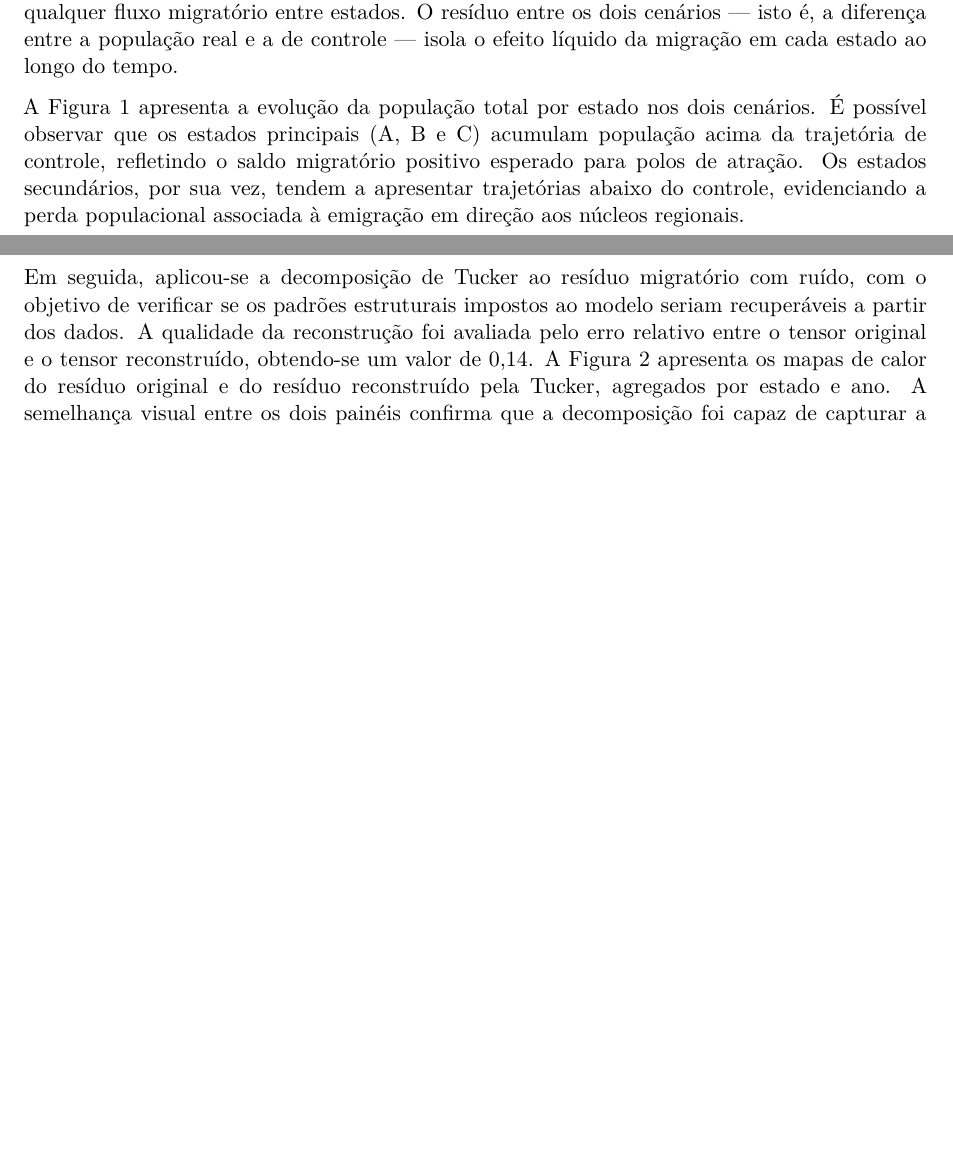
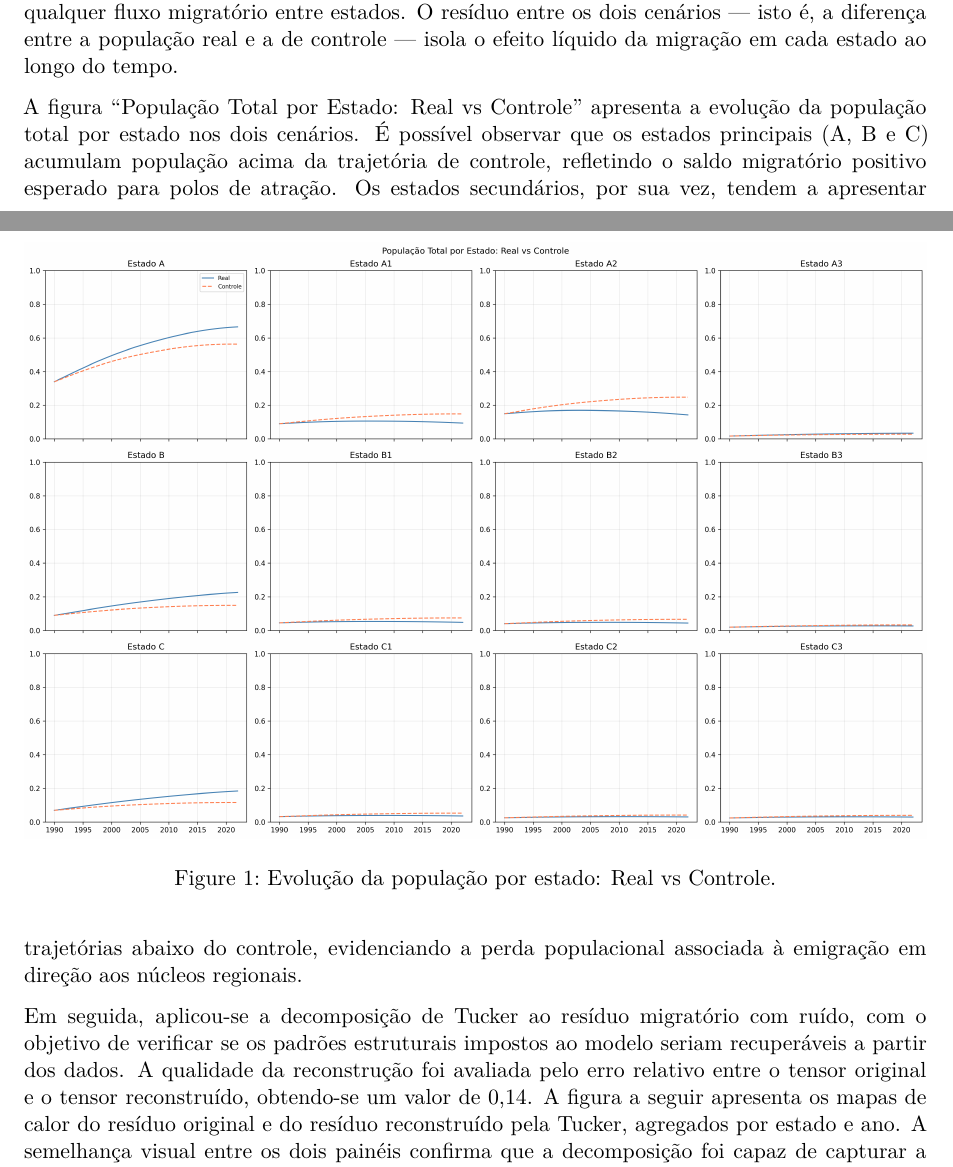
Before and after one commit to ianemaartins/ml-cohort-regression-model, a Quarto document (relatorio.qmd): two parts of pages 6 and 7 of 7 before the commit and two parts of pages 6 and 7 of 8 after it, joined at a grey line, cut so that both start at the same text, the shorter picture padded with empty space. Rendered offline with R 4.5, knitr and Pandoc in place of Quarto, then LaTeX, with nearby package versions.

Commit message:
docs: figuras

```diff
--- a/relatorio.qmd
+++ b/relatorio.qmd
@@ -128,6 +128,8 @@
 
 Para verificar se a lógica migratória imposta ao simulador foi corretamente capturada, adotou-se uma estratégia de comparação entre dois cenários paralelos: uma população simulada com migração ativa e uma população de controle, idêntica em condições iniciais, porém evoluída sem qualquer fluxo migratório entre estados. O resíduo entre os dois cenários — isto é, a diferença entre a população real e a de controle — isola o efeito líquido da migração em cada estado ao longo do tempo.
 
-A Figura 1 apresenta a evolução da população total por estado nos dois cenários. É possível observar que os estados principais (A, B e C) acumulam população acima da trajetória de controle, refletindo o saldo migratório positivo esperado para polos de atração. Os estados secundários, por sua vez, tendem a apresentar trajetórias abaixo do controle, evidenciando a perda populacional associada à emigração em direção aos núcleos regionais.
+A figura "População Total por Estado: Real vs Controle" apresenta a evolução da população total por estado nos dois cenários. É possível observar que os estados principais (A, B e C) acumulam população acima da trajetória de controle, refletindo o saldo migratório positivo esperado para polos de atração. Os estados secundários, por sua vez, tendem a apresentar trajetórias abaixo do controle, evidenciando a perda populacional associada à emigração em direção aos núcleos regionais.
 
-Em seguida, aplicou-se a decomposição de Tucker ao resíduo migratório com ruído, com o objetivo de verificar se os padrões estruturais impostos ao modelo seriam recuperáveis a partir dos dados. A qualidade da reconstrução foi avaliada pelo erro relativo entre o tensor original e o tensor reconstruído, obtendo-se um valor de 0,14. A Figura 2 apresenta os mapas de calor do resíduo original e do resíduo reconstruído pela Tucker, agregados por estado e ano. A semelhança visual entre os dois painéis confirma que a decomposição foi capaz de capturar a estrutura dominante dos fluxos migratórios, mesmo após a adição de ruído.
+![Evolução da população por estado: Real vs Controle.](graficos_artigo/comparacao_espacial.png){#fig-comparacao-espacial width=100%}
+
+Em seguida, aplicou-se a decomposição de Tucker ao resíduo migratório com ruído, com o objetivo de verificar se os padrões estruturais impostos ao modelo seriam recuperáveis a partir dos dados. A qualidade da reconstrução foi avaliada pelo erro relativo entre o tensor original e o tensor reconstruído, obtendo-se um valor de 0,14. A figura a seguir apresenta os mapas de calor do resíduo original e do resíduo reconstruído pela Tucker, agregados por estado e ano. A semelhança visual entre os dois painéis confirma que a decomposição foi capaz de capturar a estrutura dominante dos fluxos migratórios, mesmo após a adição de ruído.
```
Also changed, not shown: graficos_artigo/comparacao_espacial.png (added), graficos_artigo/tucker_residuo_reconstruido.png (added), relatorio.qmd (2 more changed lines).
